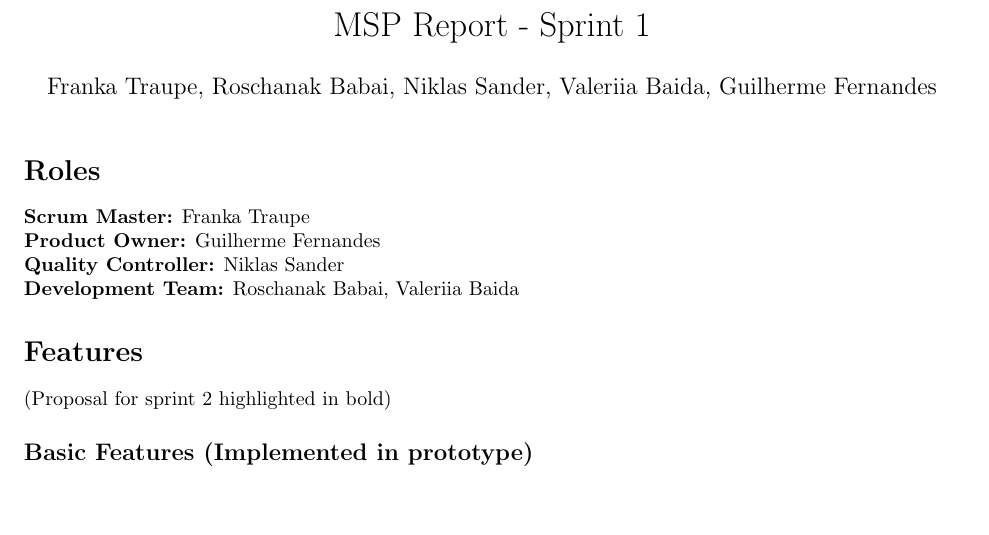
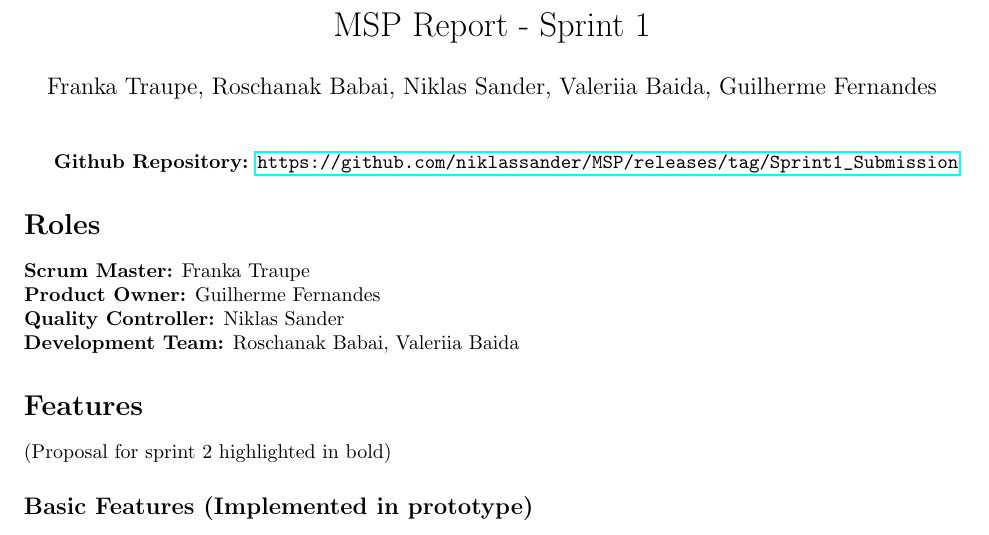
Before and after one commit to ValeriiaBaida/MSP, a LaTeX document (report/report.tex): part of page 1 of 15, cut so that both start at the same text, the shorter picture padded with empty space. Compiled offline with pdfLaTeX.

Commit message:
Add github link

```diff
--- a/report/report.tex
+++ b/report/report.tex
@@ -41,6 +41,8 @@
 \begin{document}
 
 \maketitle
+
+\textbf{Github Repository:} \url{https://github.com/niklassander/MSP/releases/tag/Sprint1_Submission}
 
 \section*{Roles}
 \textbf{Scrum Master:} Franka Traupe\\
```
